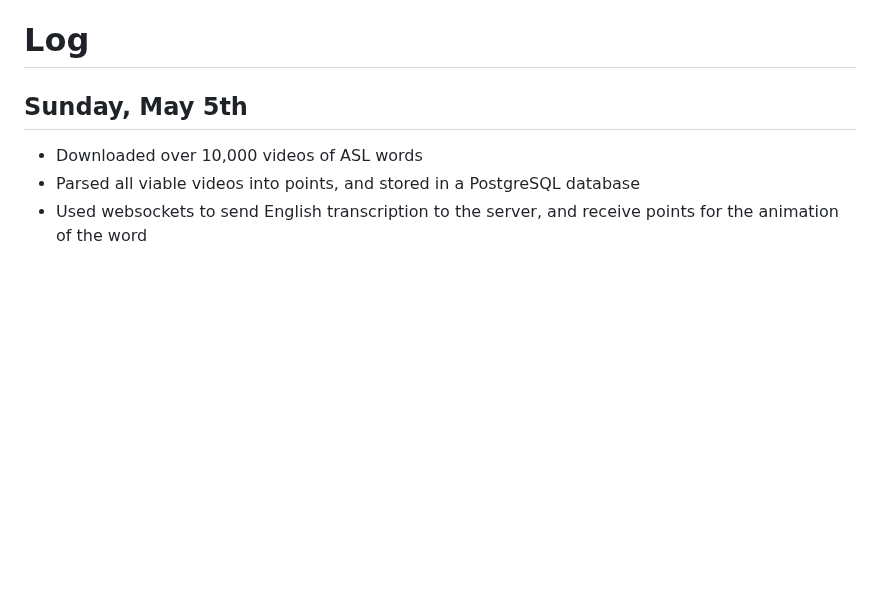
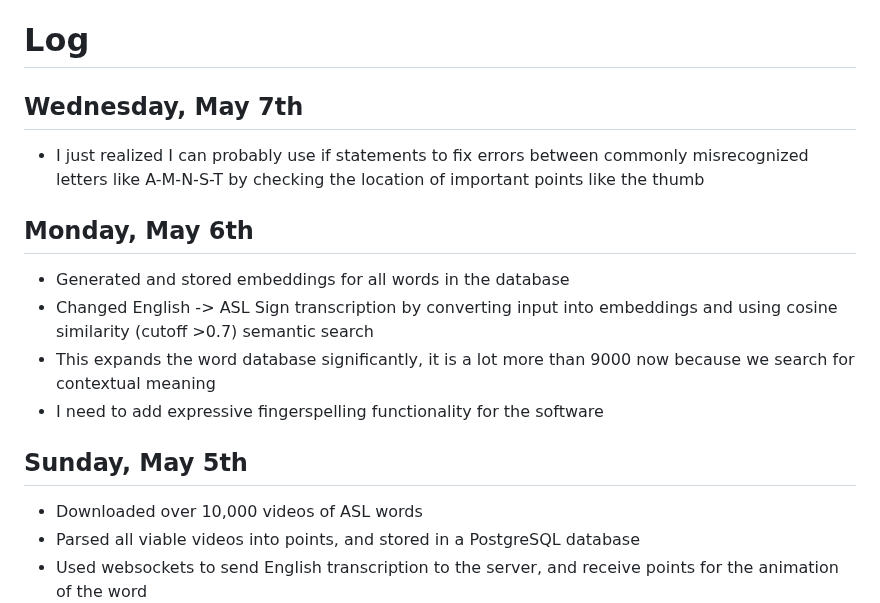
Before and after one commit to kevinjosethomas/sign-language-processing, a Markdown page: CHANGELOG.md, the part around the change. Rendered like a GitHub page; blank space fills up the shorter version.

Commit message:
docs: updated changelog

```diff
--- a/CHANGELOG.md
+++ b/CHANGELOG.md
@@ -2,6 +2,16 @@
 This document is a log of my daily progress in this project. I log my work on a "best-effort" basis, and this document still lacks some of my attempts and discoveries. Regardless, it will still serve as a good starting point for anyone interested in understanding the process of this project's development. Feel free to contact me if you have any questions!
 
 # Log
+
+## Wednesday, May 7th
+- I just realized I can probably use if statements to fix errors between commonly misrecognized letters like A-M-N-S-T by checking the location of important points like the thumb
+
+
+## Monday, May 6th
+- Generated and stored embeddings for all words in the database
+- Changed English -> ASL Sign transcription by converting input into embeddings and using cosine similarity (cutoff >0.7) semantic search
+ - This expands the word database significantly, it is a lot more than 9000 now because we search for contextual meaning
+- I need to add expressive fingerspelling functionality for the software
 
 ## Sunday, May 5th
 - Downloaded over 10,000 videos of ASL words
```
